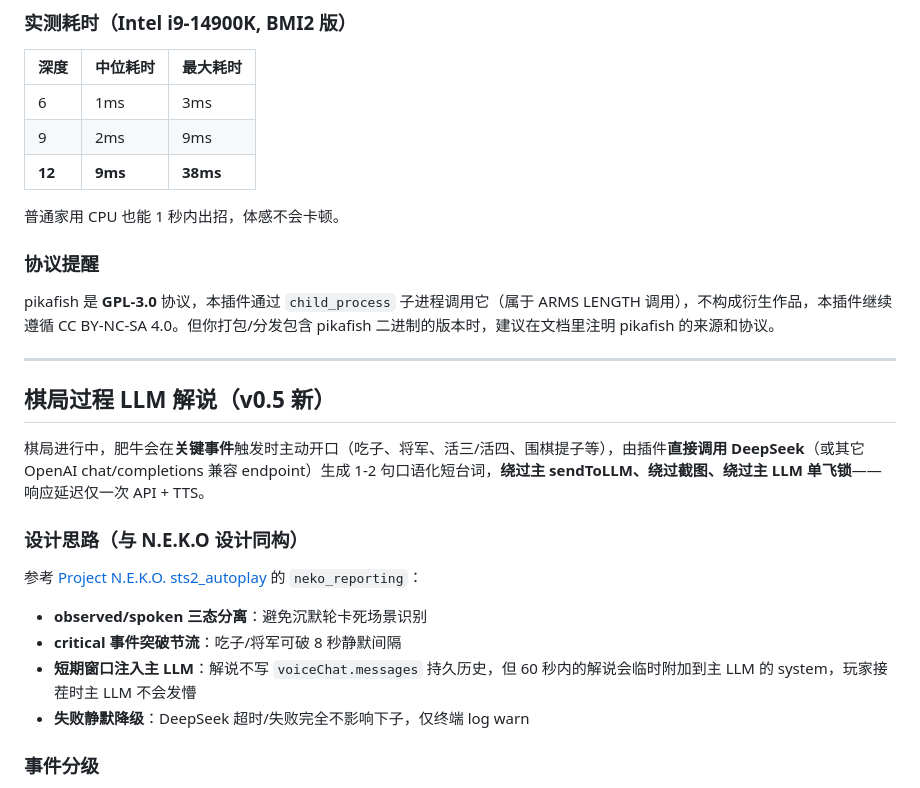
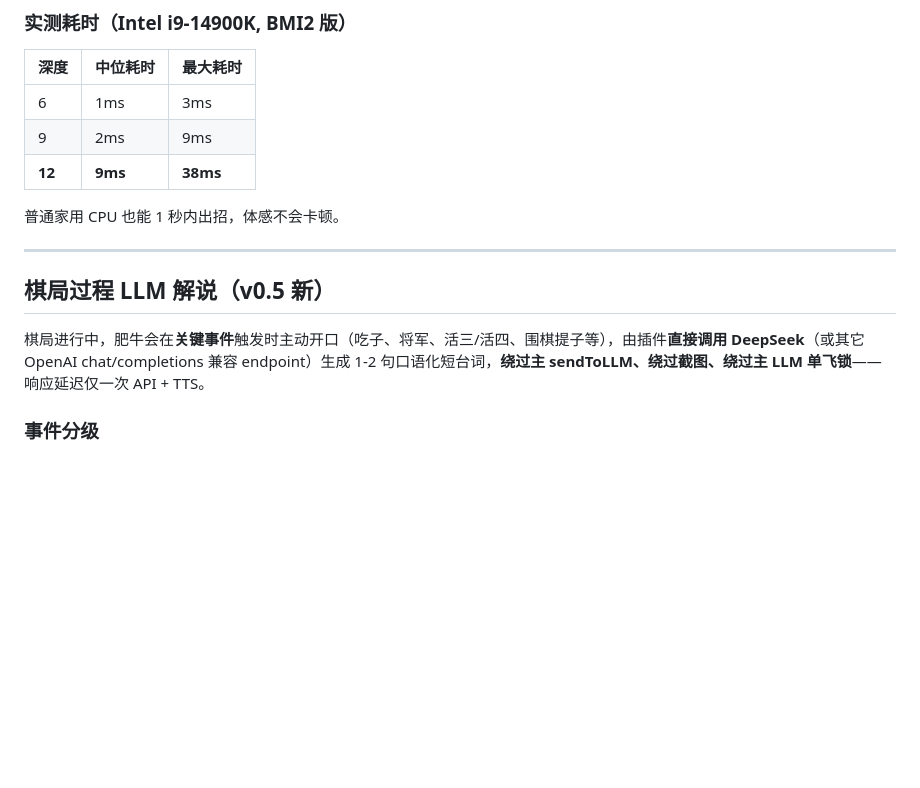
Before and after one commit to A-night-owl-Rabbit/my-neuro-plugin-feiniu-board-game, a Markdown page: README.md, the part around the change. GitHub-like rendering; blank space fills up the shorter version.

```diff
--- a/README.md
+++ b/README.md
@@ -114,24 +114,12 @@ plugins/community/feiniu-board-game/
 
 普通家用 CPU 也能 1 秒内出招，体感不会卡顿。
 
-### 协议提醒
-
-pikafish 是 **GPL-3.0** 协议，本插件通过 `child_process` 子进程调用它（属于 ARMS LENGTH 调用），不构成衍生作品，本插件继续遵循 CC BY-NC-SA 4.0。但你打包/分发包含 pikafish 二进制的版本时，建议在文档里注明 pikafish 的来源和协议。
-
 ---
 
 ## 棋局过程 LLM 解说（v0.5 新）
 
 棋局进行中，肥牛会在**关键事件**触发时主动开口（吃子、将军、活三/活四、围棋提子等），由插件**直接调用 DeepSeek**（或其它 OpenAI chat/completions 兼容 endpoint）生成 1-2 句口语化短台词，**绕过主 sendToLLM、绕过截图、绕过主 LLM 单飞锁**——响应延迟仅一次 API + TTS。
 
-### 设计思路（与 N.E.K.O 设计同构）
-
-参考 [Project N.E.K.O. sts2_autoplay](https://github.com/Project-N-E-K-O/N.E.K.O/tree/main/plugin/plugins/sts2_autoplay) 的 `neko_reporting`：
-
-- **observed/spoken 三态分离**：避免沉默轮卡死场景识别
-- **critical 事件突破节流**：吃子/将军可破 8 秒静默间隔
-- **短期窗口注入主 LLM**：解说不写 `voiceChat.messages` 持久历史，但 60 秒内的解说会临时附加到主 LLM 的 system，玩家接茬时主 LLM 不会发懵
-- **失败静默降级**：DeepSeek 超时/失败完全不影响下子，仅终端 log warn
 
 ### 事件分级
 
```
